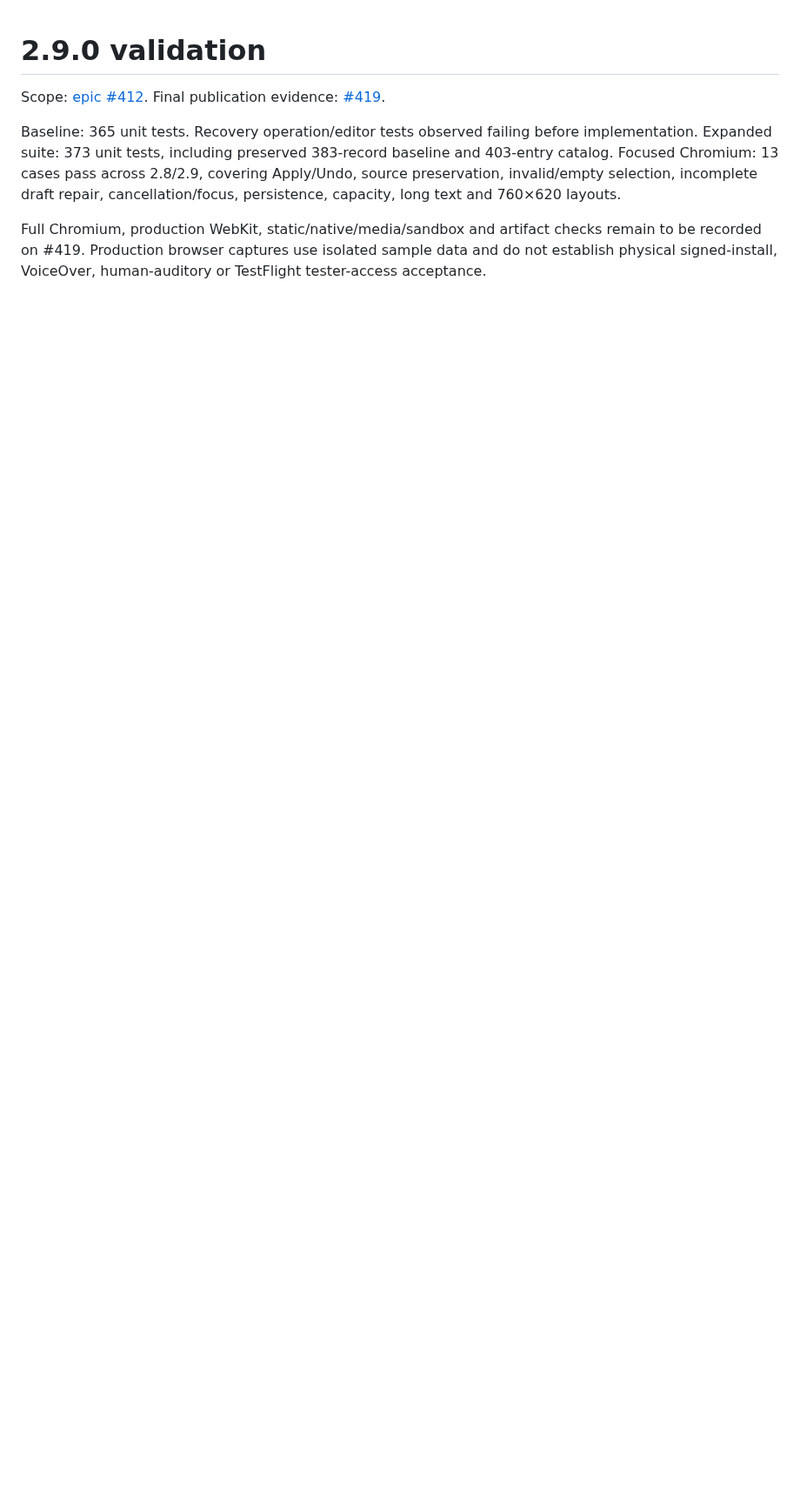
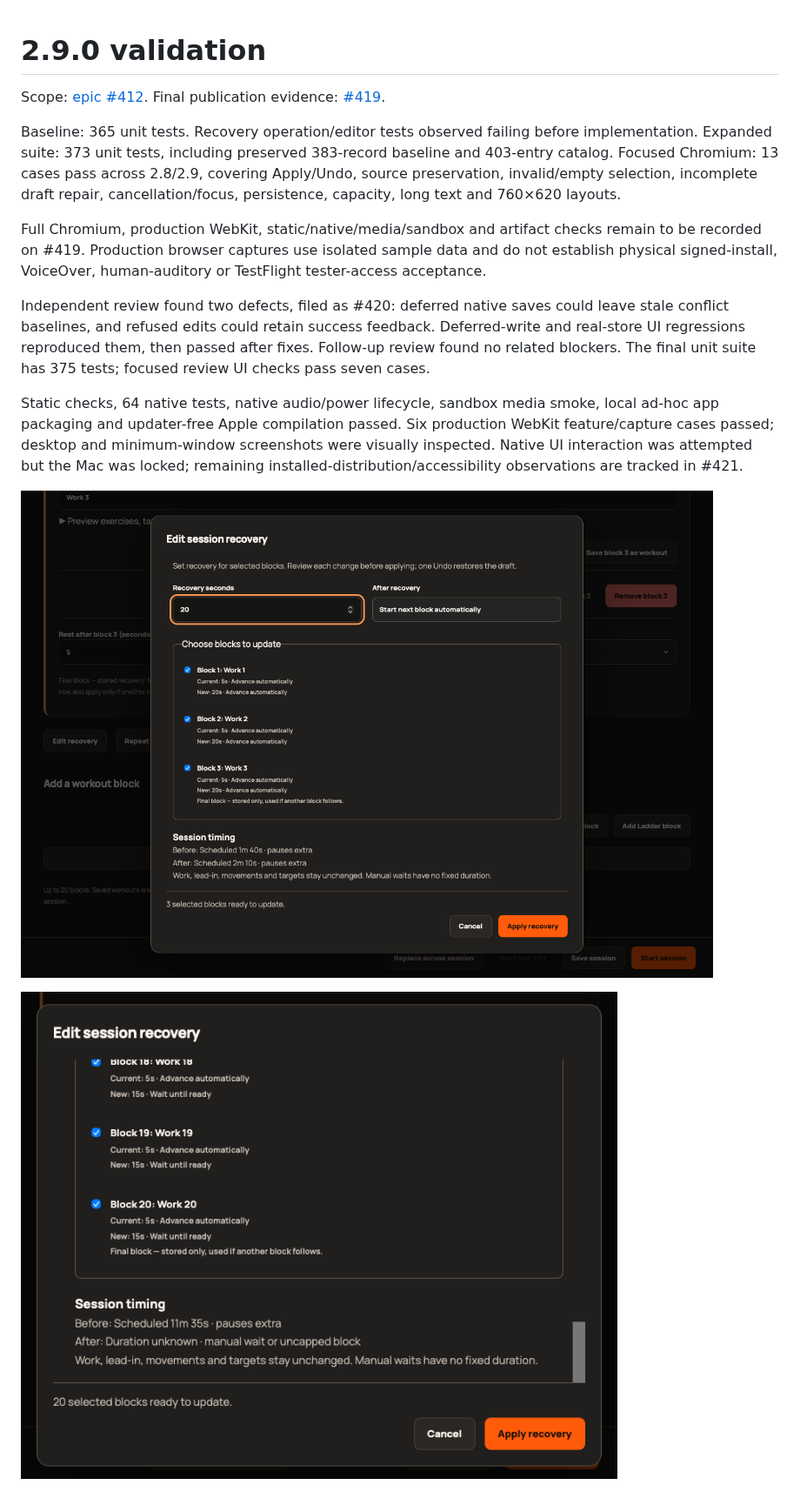
Before and after one commit to StormKiln/NextRound, a Markdown page: docs/validation-2.9.0.md, the part around the change. Shown at 87% size. Rendered like a GitHub page; pictures changed too: docs/screenshots/session-recovery-minimum.png (added), docs/screenshots/session-recovery.png (added); blank space fills up the shorter version.

Commit message:
docs: document 2.9.0 validation and recovery screenshots

```diff
--- a/docs/validation-2.9.0.md
+++ b/docs/validation-2.9.0.md
@@ -5,3 +5,11 @@ Scope: [epic #412](https://github.com/StormKiln/NextRound/issues/412). Final pub
 Baseline: 365 unit tests. Recovery operation/editor tests observed failing before implementation. Expanded suite: 373 unit tests, including preserved 383-record baseline and 403-entry catalog. Focused Chromium: 13 cases pass across 2.8/2.9, covering Apply/Undo, source preservation, invalid/empty selection, incomplete draft repair, cancellation/focus, persistence, capacity, long text and 760×620 layouts.
 
 Full Chromium, production WebKit, static/native/media/sandbox and artifact checks remain to be recorded on #419. Production browser captures use isolated sample data and do not establish physical signed-install, VoiceOver, human-auditory or TestFlight tester-access acceptance.
+
+Independent review found two defects, filed as #420: deferred native saves could leave stale conflict baselines, and refused edits could retain success feedback. Deferred-write and real-store UI regressions reproduced them, then passed after fixes. Follow-up review found no related blockers. The final unit suite has 375 tests; focused review UI checks pass seven cases.
+
+Static checks, 64 native tests, native audio/power lifecycle, sandbox media smoke, local ad-hoc app packaging and updater-free Apple compilation passed. Six production WebKit feature/capture cases passed; desktop and minimum-window screenshots were visually inspected. Native UI interaction was attempted but the Mac was locked; remaining installed-distribution/accessibility observations are tracked in #421.
+
+![Recovery preview](screenshots/session-recovery.png)
+
+![Minimum-window recovery](screenshots/session-recovery-minimum.png)
```
